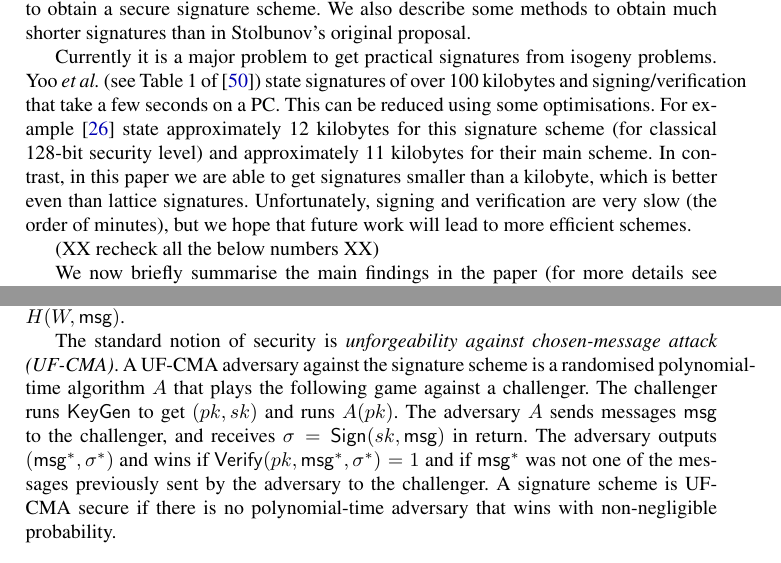
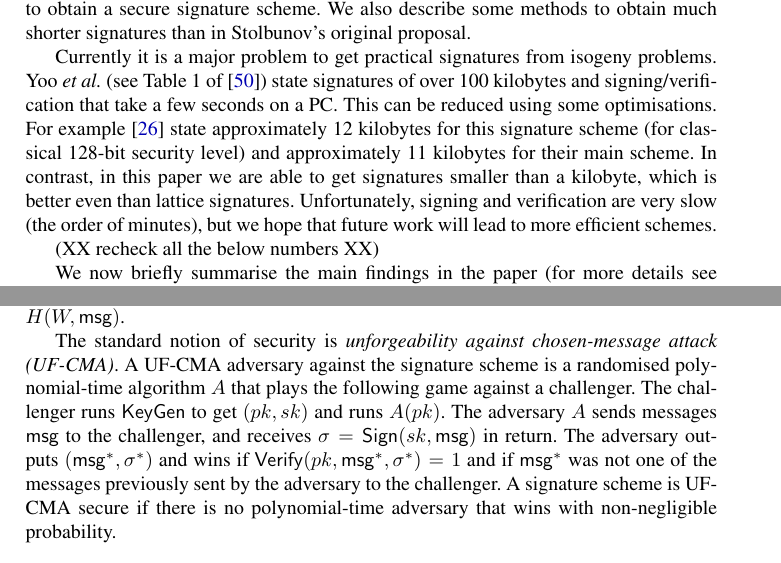
Before and after one commit to defeo/seasign, a LaTeX thesis (seasign.tex): two parts of pages 1 and 6 of 32, joined at a grey line, cut so that both start at the same text. Compiled offline with pdfLaTeX.

Commit message:
Hyphenations

```diff
--- a/seasign.tex
+++ b/seasign.tex
@@ -125,7 +125,7 @@ We also describe some methods to obtain much shorter signatures than in Stolbuno
 
 Currently it is a major problem to get practical signatures from isogeny problems.
 Yoo \emph{et al.} (see Table~1 of~\cite{YAJJS17}) state signatures of over 100 kilobytes
-and signing/verification that take a few seconds on a PC.
+and signing/ve\-ri\-fi\-ca\-tion that take a few seconds on a PC.
 This can be reduced using some optimisations. For example~\cite{GPS17} state approximately 12 kilobytes for this signature scheme (for classical 128-bit security level) and approximately 11 kilobytes for their main scheme.
 In contrast, in this paper we are able to get signatures smaller than a kilobyte, which is better even than lattice signatures.
 Unfortunately, signing and verification are very slow (the order of minutes), but we
@@ -338,7 +338,7 @@ We require $\Verify( pk, \msg, \Sign( sk, \msg )) = 1$.
 The \emph{Fiat-Shamir transform} is a construction to turn a canonical identification scheme into a public key signature scheme. The main idea is to make the interactive identification scheme into a non-interactive scheme by replacing the challenge $c$ by a hash $H( W, \msg )$.
 
 The standard notion of security is \emph{unforgeability against chosen-message attack (UF-CMA)}.
-A UF-CMA adversary against the signature scheme is a randomised polynomial-time algorithm $A$ that plays the following game against a challenger.
+A UF-CMA adversary against the signature scheme is a randomised poly\-nomial-time algorithm $A$ that plays the following game against a challenger.
 The challenger runs $\KeyGen$ to get $(pk,sk)$ and runs $A( pk )$.
 The adversary $A$ sends messages $\msg$ to the challenger, and receives $\sigma = \Sign(sk, \msg)$ in return.
 The adversary outputs $(\msg^*, \sigma^*)$ and wins if $\Verify( pk, \msg^*, \sigma^* ) = 1$ and if $\msg^*$ was not one of the messages previously sent by the adversary to the challenger.
```
